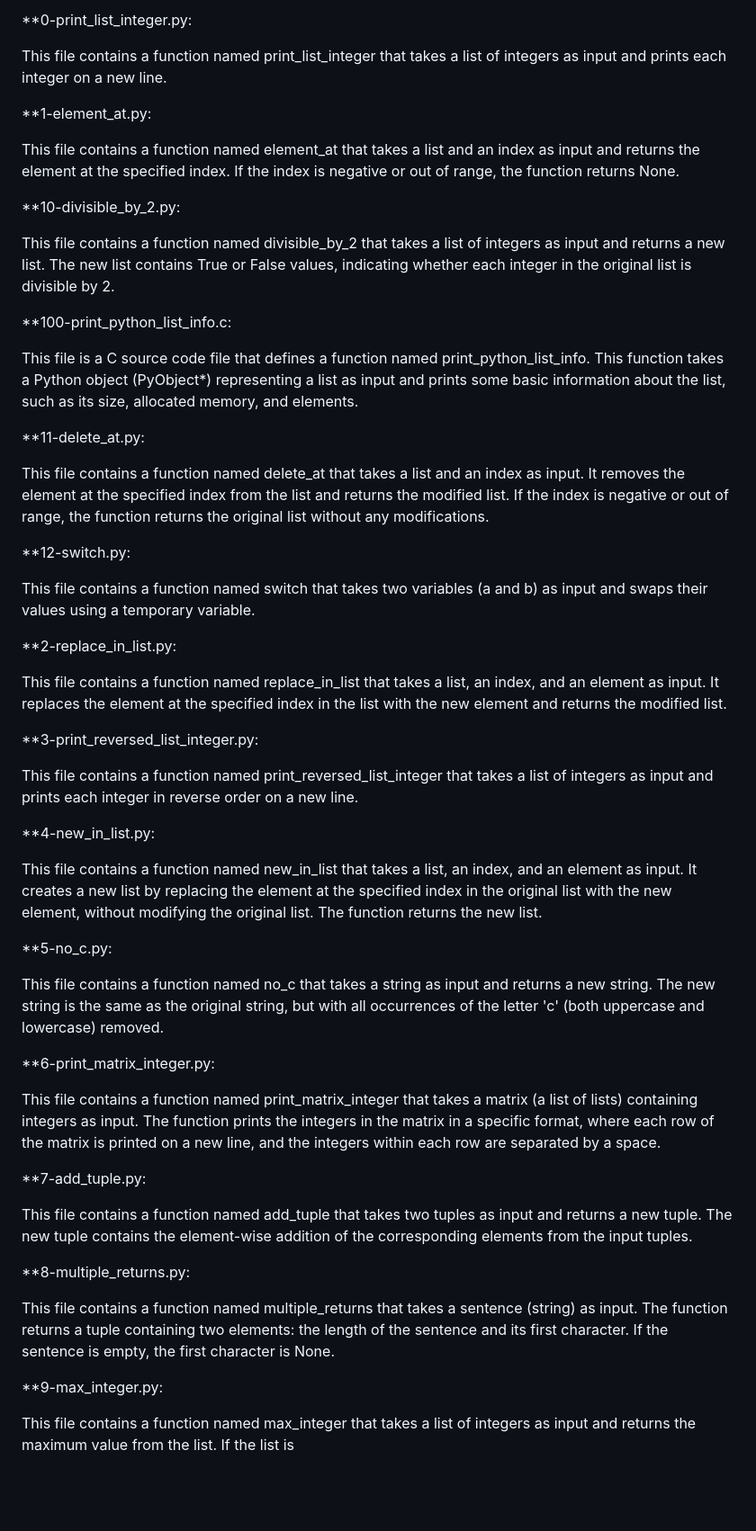
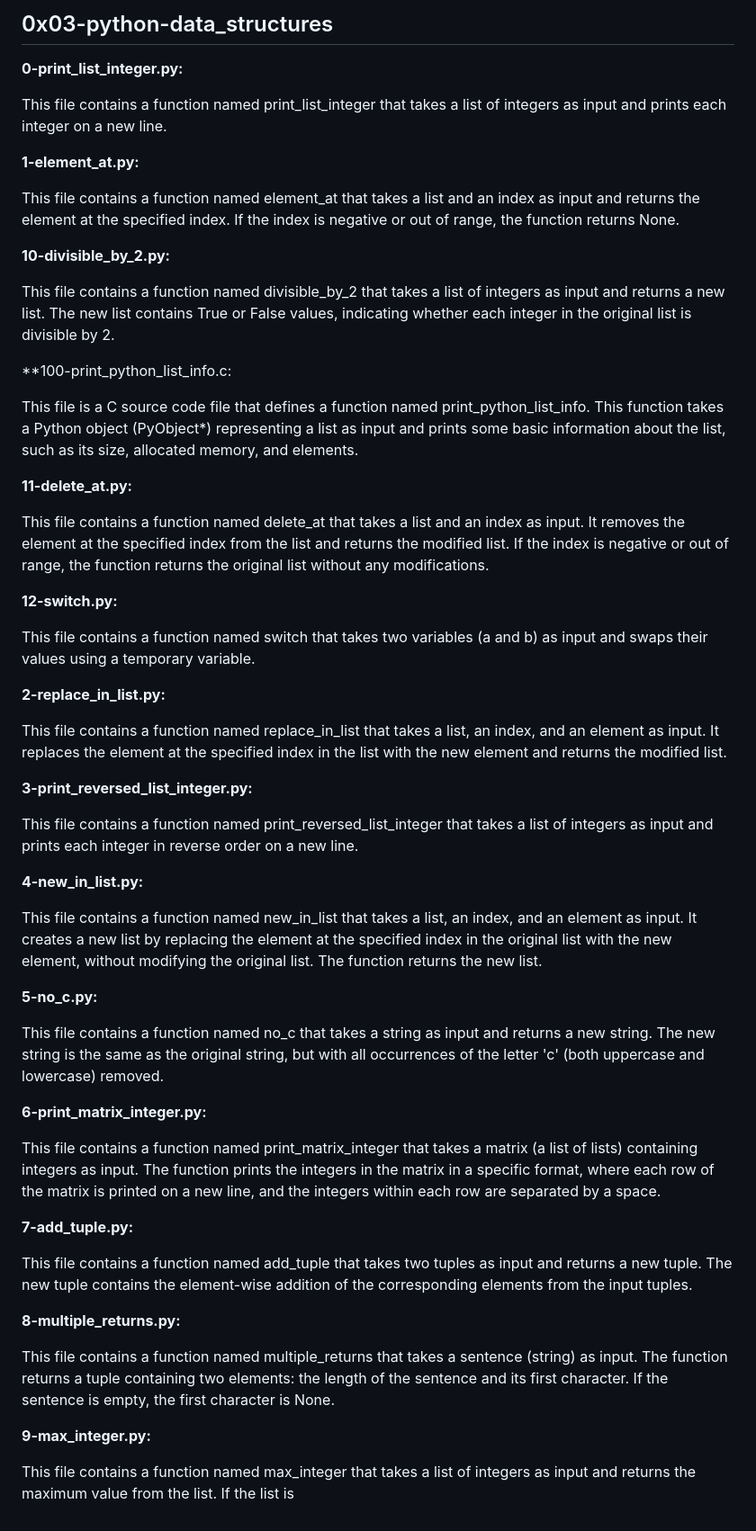
Before and after one commit to wxllxngton/alx-higher_level_programming, a Markdown page: 0x03-python-data_structures/README.md, the part around the change. Shown: that part at 90% size. Rendered like a GitHub page; blank space fills up the shorter version.

```diff
--- a/0x03-python-data_structures/README.md
+++ b/0x03-python-data_structures/README.md
@@ -1,12 +1,14 @@
-**0-print_list_integer.py:
+## 0x03-python-data_structures
+
+**0-print_list_integer.py:**
 
 This file contains a function named print_list_integer that takes a list of integers as input and prints each integer on a new line.
 
-**1-element_at.py:
+**1-element_at.py:**
 
 This file contains a function named element_at that takes a list and an index as input and returns the element at the specified index. If the index is negative or out of range, the function returns None.
 
-**10-divisible_by_2.py:
+**10-divisible_by_2.py:**
 
 This file contains a function named divisible_by_2 that takes a list of integers as input and returns a new list. The new list contains True or False values, indicating whether each integer in the original list is divisible by 2.
 
@@ -14,42 +16,42 @@ This file contains a function named divisible_by_2 that takes a list of integers
 
 This file is a C source code file that defines a function named print_python_list_info. This function takes a Python object (PyObject*) representing a list as input and prints some basic information about the list, such as its size, allocated memory, and elements.
 
-**11-delete_at.py:
+**11-delete_at.py:**
 
 This file contains a function named delete_at that takes a list and an index as input. It removes the element at the specified index from the list and returns the modified list. If the index is negative or out of range, the function returns the original list without any modifications.
 
-**12-switch.py:
+**12-switch.py:**
 
 This file contains a function named switch that takes two variables (a and b) as input and swaps their values using a temporary variable.
 
-**2-replace_in_list.py:
+**2-replace_in_list.py:**
 
 This file contains a function named replace_in_list that takes a list, an index, and an element as input. It replaces the element at the specified index in the list with the new element and returns the modified list.
 
-**3-print_reversed_list_integer.py:
+**3-print_reversed_list_integer.py:**
 
 This file contains a function named print_reversed_list_integer that takes a list of integers as input and prints each integer in reverse order on a new line.
 
-**4-new_in_list.py:
+**4-new_in_list.py:**
 
 This file contains a function named new_in_list that takes a list, an index, and an element as input. It creates a new list by replacing the element at the specified index in the original list with the new element, without modifying the original list. The function returns the new list.
 
-**5-no_c.py:
+**5-no_c.py:**
 
 This file contains a function named no_c that takes a string as input and returns a new string. The new string is the same as the original string, but with all occurrences of the letter 'c' (both uppercase and lowercase) removed.
 
-**6-print_matrix_integer.py:
+**6-print_matrix_integer.py:**
 
 This file contains a function named print_matrix_integer that takes a matrix (a list of lists) containing integers as input. The function prints the integers in the matrix in a specific format, where each row of the matrix is printed on a new line, and the integers within each row are separated by a space.
 
-**7-add_tuple.py:
+**7-add_tuple.py:**
 
 This file contains a function named add_tuple that takes two tuples as input and returns a new tuple. The new tuple contains the element-wise addition of the corresponding elements from the input tuples.
 
-**8-multiple_returns.py:
+**8-multiple_returns.py:**
 
 This file contains a function named multiple_returns that takes a sentence (string) as input. The function returns a tuple containing two elements: the length of the sentence and its first character. If the sentence is empty, the first character is None.
 
-**9-max_integer.py:
+**9-max_integer.py:**
 
 This file contains a function named max_integer that takes a list of integers as input and returns the maximum value from the list. If the list is
```
